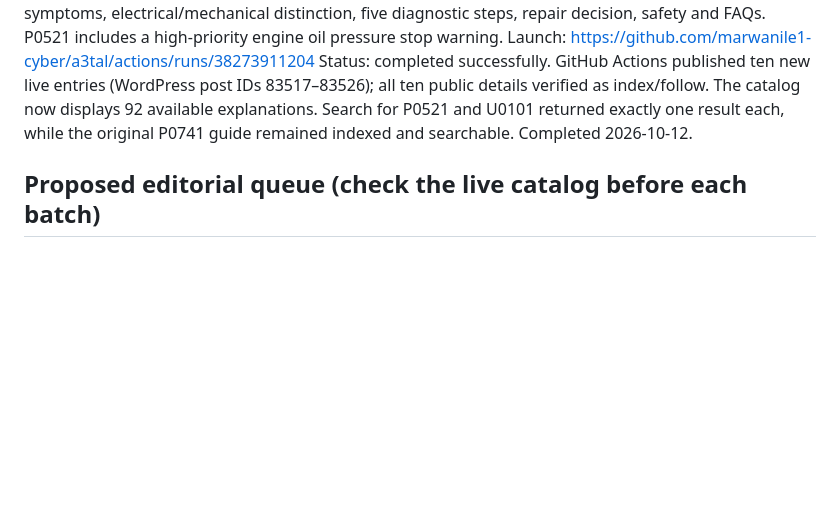
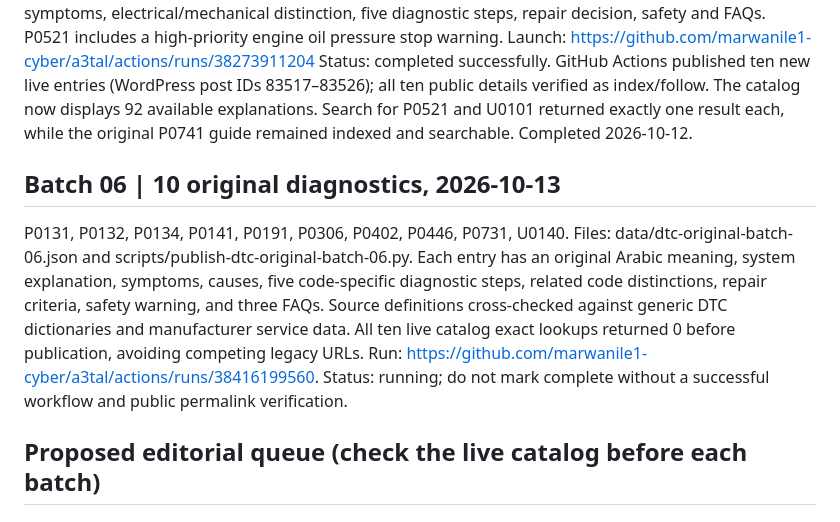
Before and after one commit to marwanile1-cyber/a3tal, a Markdown page: data/dtc-arabic-expansion-roadmap.md, the part around the change. Rendered like a GitHub page; blank space fills up the shorter version.

Commit message:
Track sixth reviewed Arabic OBD-II publishing batch and canonical duplicate checks

```diff
--- a/data/dtc-arabic-expansion-roadmap.md
+++ b/data/dtc-arabic-expansion-roadmap.md
@@ -38,6 +38,13 @@ Explanations are written originally in Arabic, with symptoms, electrical/mechani
 Launch: https://github.com/marwanile1-cyber/a3tal/actions/runs/38273911204
 Status: completed successfully. GitHub Actions published ten new live entries (WordPress post IDs 83517–83526); all ten public details verified as index/follow. The catalog now displays 92 available explanations. Search for P0521 and U0101 returned exactly one result each, while the original P0741 guide remained indexed and searchable. Completed 2026-10-12.
 
+## Batch 06 | 10 original diagnostics, 2026-10-13
+P0131, P0132, P0134, P0141, P0191, P0306, P0402, P0446, P0731, U0140.
+Files: data/dtc-original-batch-06.json and scripts/publish-dtc-original-batch-06.py.
+Each entry has an original Arabic meaning, system explanation, symptoms, causes, five code-specific diagnostic steps, related code distinctions, repair criteria, safety warning, and three FAQs. Source definitions cross-checked against generic DTC dictionaries and manufacturer service data. All ten live catalog exact lookups returned 0 before publication, avoiding competing legacy URLs.
+Run: https://github.com/marwanile1-cyber/a3tal/actions/runs/38416199560.
+Status: running; do not mark complete without a successful workflow and public permalink verification.
+
 ## Proposed editorial queue (check the live catalog before each batch)
 
 ### Air measurement and fuel
```
